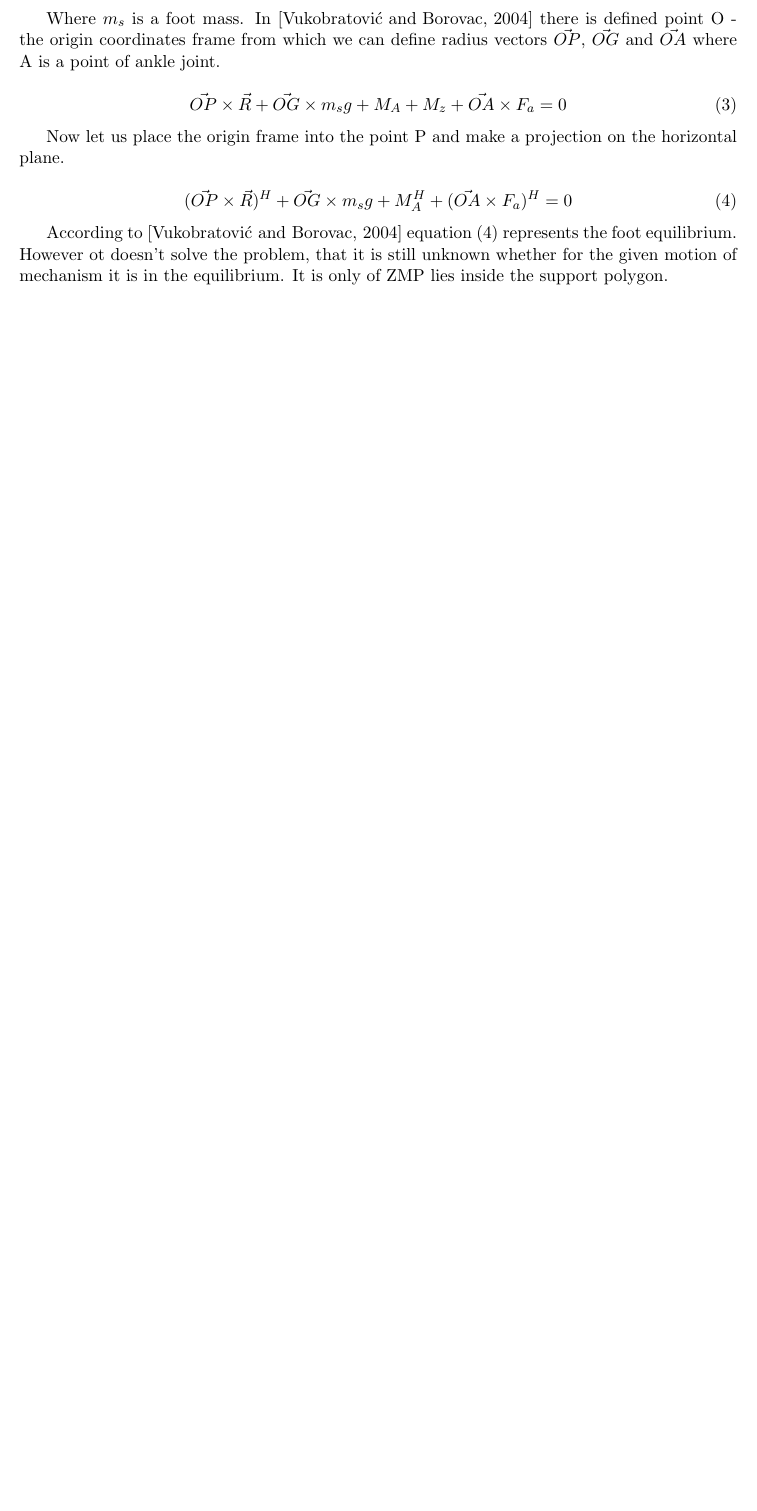
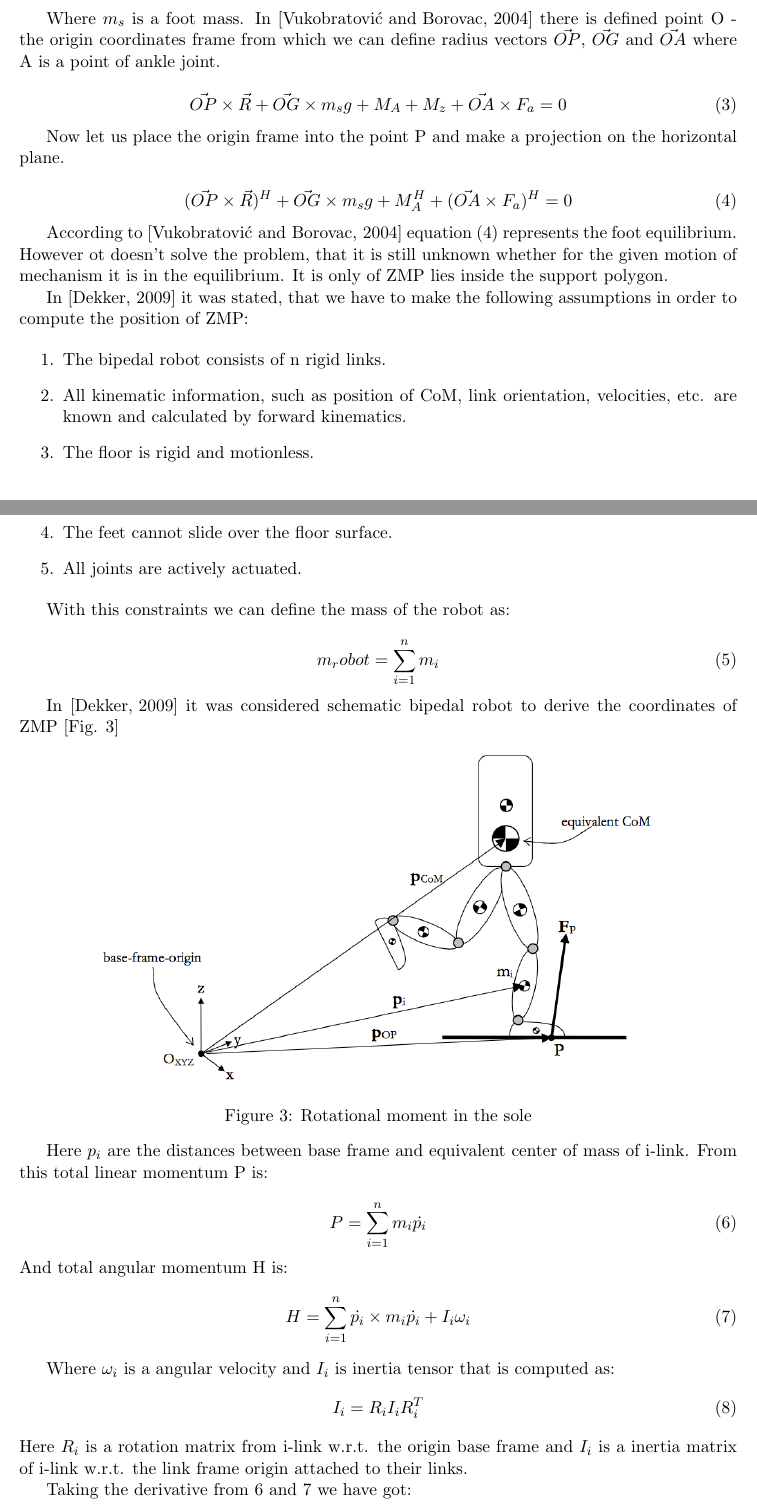
Before and after one commit to Aelphy/innopolis, a LaTeX thesis (thesis/thesis.tex): part of page 5 of 7 before the commit and two parts of pages 5 and 6 of 8 after it, the two joined at a grey line, cut so that both start at the same text, the shorter picture padded with empty space. Compiled offline with pdfLaTeX.

Commit message:
added ZMP equations

```diff
--- a/thesis/thesis.tex
+++ b/thesis/thesis.tex
@@ -141,3 +141,53 @@ Now let us place the origin frame into the point P and make a projection on the
 
 According to \cite{vukobratovic2004zero} equation (4) represents the foot equilibrium. However ot doesn't solve the problem, that it is still unknown whether for the given motion of mechanism it is in the equilibrium. It is only of ZMP lies inside the support polygon.
 
+In \cite{dekker2009zero} it was stated, that we have to make the following assumptions in order to compute the position of ZMP:
+
+	\begin{enumerate}
+		\item
+			The bipedal robot consists of n rigid links.
+		\item
+			All kinematic information, such as position of CoM, link orientation, velocities, etc. are known and calculated by forward kinematics.
+		\item
+			The floor is rigid and motionless.
+		\item
+			The feet cannot slide over the floor surface.
+		\item
+			All joints are actively actuated.
+	\end{enumerate}
+
+With this constraints we can define the mass of the robot as:
+
+	\begin{equation}
+		m_robot = \sum^n_{i=1}{m_i}
+	\end{equation}
+
+In \cite{dekker2009zero} it was considered schematic bipedal robot to derive the coordinates of ZMP [Fig. 3]
+
+	\begin{figure}[h!]
+		\vspace{-0.2cm}
+		\centering
+		{\includegraphics[width=0.8\textwidth]{3}}
+		\caption{Rotational moment in the sole}
+		\label{fig:example2}
+		\vspace{-0.1cm}
+	\end{figure}
+
+Here $p_i$ are the distances between base frame and equivalent center of mass of i-link. From this total linear momentum P is:
+
+	\begin{equation}
+		P = \sum^n_{i=1}{m_i \dot{p_i}}
+	\end{equation}
+And total angular momentum H is:
+	\begin{equation}
+		H = \sum^n_{i=1}{\dot{p_i} \times m_i \dot{p_i} + I_i \omega_i}
+	\end{equation}
+
+Where $\omega_i$ is a angular velocity and $I_i$ is inertia tensor that is computed as:
+	\begin{equation}
+		I_i = R_i I_i R_i^T
+	\end{equation}
+Here $R_i$ is a rotation matrix from i-link w.r.t. the origin base frame and $I_i$ is a inertia matrix of i-link w.r.t. the link frame origin attached to their links.
+
+Taking the derivative from 6 and 7 we have got:
+	\begin{equation}
```
Also changed, not shown: thesis/images/3.png (added), thesis/thesis.bbl, thesis/thesis.pdf, thesis/thesis.tex (6 more changed lines), 1 other file.
